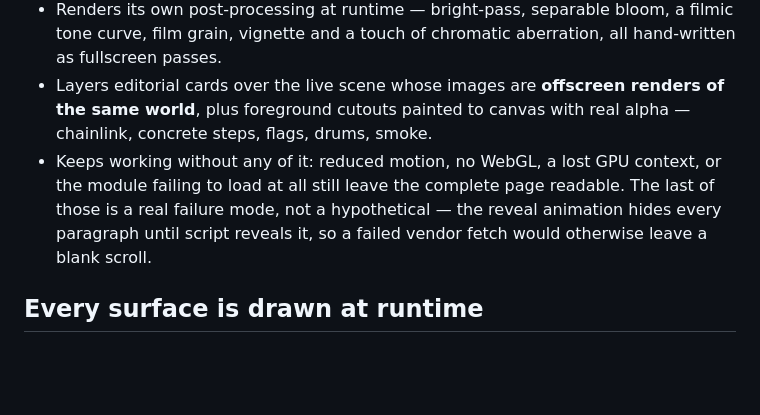
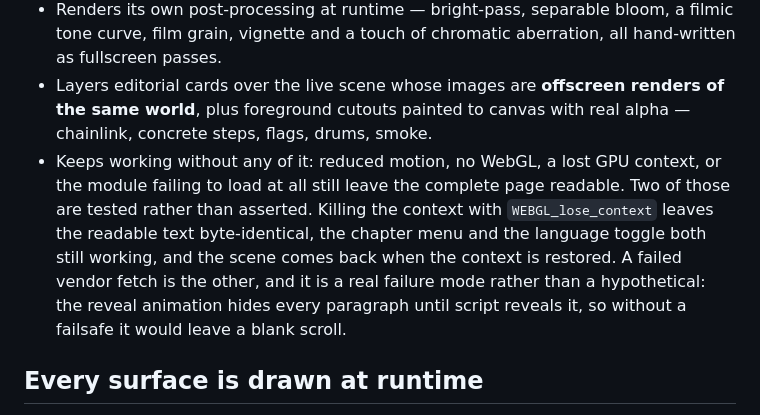
Before and after one commit to jzrandodev/la-bombonera, a Markdown page: README.md, the part around the change. Rendered like a GitHub page; blank space fills up the shorter version.

Commit message:
Test the lost-context guarantee instead of asserting it
The README has claimed since the beginning that a lost GPU context
still leaves the page readable. There is a handler for it and it looked
right, but nobody had ever taken the context away to find out.

Killed it with WEBGL_lose_context. The readable text is byte-identical
across the loss, 7988 characters before and after, with all nine
headings still visible and all twelve legend cards intact. The chapter
menu still opens and the language toggle still switches while the
context is gone. Restoring it brings the scene back and the handler
logs both transitions as designed.

The README now says which of those four fallbacks are tested rather
than listing them all as equal assertions.

Also checked the audio arc, which was rewritten when the chapters
merged from nine to eight and never re-examined. It still builds to the
tribuna at full gain and drops for the quiet rooms, mirroring the
brightness curve, and the tunnel keeps its muffled 480 Hz cutoff before
the pitch opens up to 9000. Nothing to change.

Co-Authored-By: Claude Opus 5 <noreply@anthropic.com>

```diff
--- a/README.md
+++ b/README.md
@@ -10,7 +10,7 @@ An eight-chapter cinematic walk from the streets of La Boca into the stands, ren
 - Builds the whole world procedurally: corrugated tin houses, laundry lines strung over the street, a concrete tunnel, a bowl with near-vertical tiers, a flat wall of lit boxes, floodlight towers, and the glow they throw into the night air above the ground.
 - Renders its own post-processing at runtime — bright-pass, separable bloom, a filmic tone curve, film grain, vignette and a touch of chromatic aberration, all hand-written as fullscreen passes.
 - Layers editorial cards over the live scene whose images are **offscreen renders of the same world**, plus foreground cutouts painted to canvas with real alpha — chainlink, concrete steps, flags, drums, smoke.
-- Keeps working without any of it: reduced motion, no WebGL, a lost GPU context, or the module failing to load at all still leave the complete page readable. The last of those is a real failure mode, not a hypothetical — the reveal animation hides every paragraph until script reveals it, so a failed vendor fetch would otherwise leave a blank scroll.
+- Keeps working without any of it: reduced motion, no WebGL, a lost GPU context, or the module failing to load at all still leave the complete page readable. Two of those are tested rather than asserted. Killing the context with `WEBGL_lose_context` leaves the readable text byte-identical, the chapter menu and the language toggle both still working, and the scene comes back when the context is restored. A failed vendor fetch is the other, and it is a real failure mode rather than a hypothetical: the reveal animation hides every paragraph until script reveals it, so without a failsafe it would leave a blank scroll.
 
 ## Every surface is drawn at runtime
 
```
